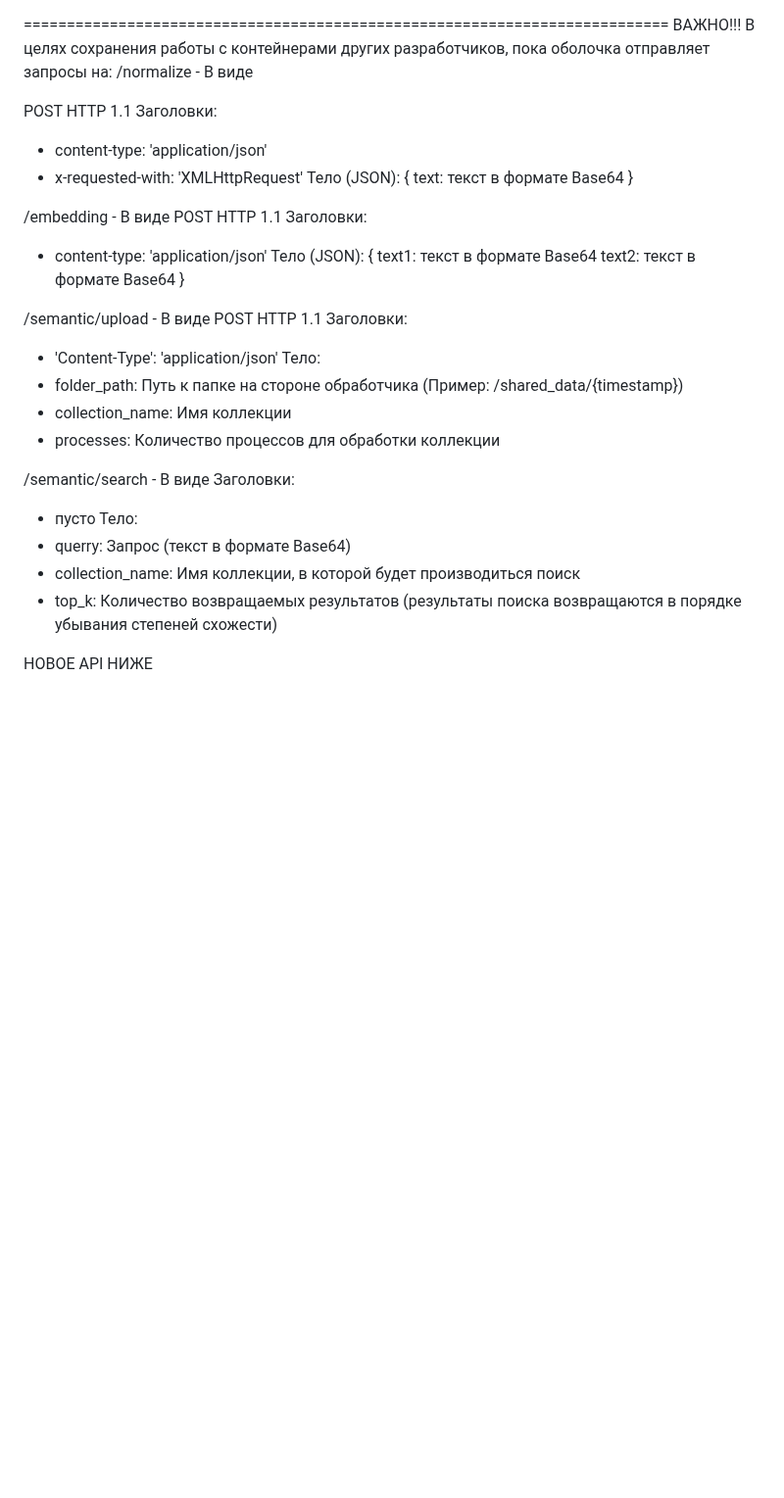
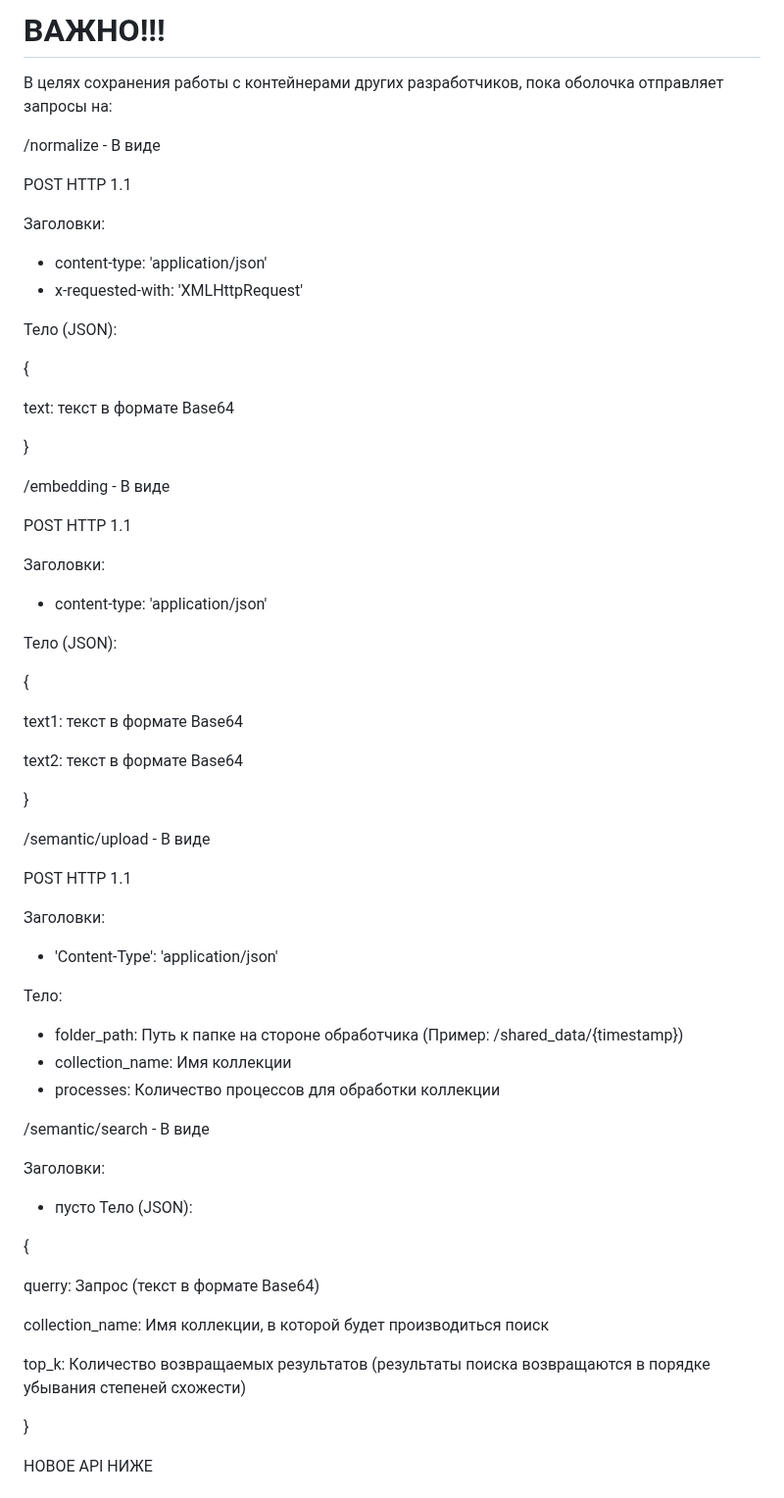
Before and after one commit to Zhilg/Dvizhenie, a Markdown page: README.md, the part around one of its changes. Shown at 98% size. Drawn GitHub-style; blank space fills up the shorter version.

```diff
--- a/README.md
+++ b/README.md
@@ -1,43 +1,67 @@
+ВАЖНО!!!
 ===========================================================================
-ВАЖНО!!!
 В целях сохранения работы с контейнерами других разработчиков, пока оболочка отправляет запросы на:
+
 /normalize - В виде
 
 POST HTTP 1.1
+
 Заголовки:
 - content-type: 'application/json'
 - x-requested-with: 'XMLHttpRequest'
+
 Тело (JSON):
+
 {
+
   text: текст в формате Base64
+
 }
 
 /embedding - В виде
+
 POST HTTP 1.1
+
 Заголовки:
 - content-type: 'application/json'
+
 Тело (JSON):
+
 {
+
   text1: текст в формате Base64
+
   text2: текст в формате Base64
+
 }
 
 /semantic/upload - В виде
+
 POST HTTP 1.1
+
 Заголовки:
 - 'Content-Type': 'application/json'
+
 Тело:
 - folder_path: Путь к папке на стороне обработчика (Пример: /shared_data/{timestamp})
 - collection_name: Имя коллекции
 - processes: Количество процессов для обработки коллекции
 
 /semantic/search - В виде
+
 Заголовки:
 - пусто
-Тело:
-- querry: Запрос (текст в формате Base64)
-- collection_name: Имя коллекции, в которой будет производиться поиск
-- top_k: Количество возвращаемых результатов (результаты поиска возвращаются в порядке убывания степеней схожести)
+Тело (JSON):
+
+{
+
+ querry: Запрос (текст в формате Base64)
+
+ collection_name: Имя коллекции, в которой будет производиться поиск
+
+ top_k: Количество возвращаемых результатов (результаты поиска возвращаются в порядке убывания степеней схожести)
+
+}
 
 НОВОЕ API НИЖЕ
 
```
Also changed, not shown: other parts of README.md (+55 -0 lines).
